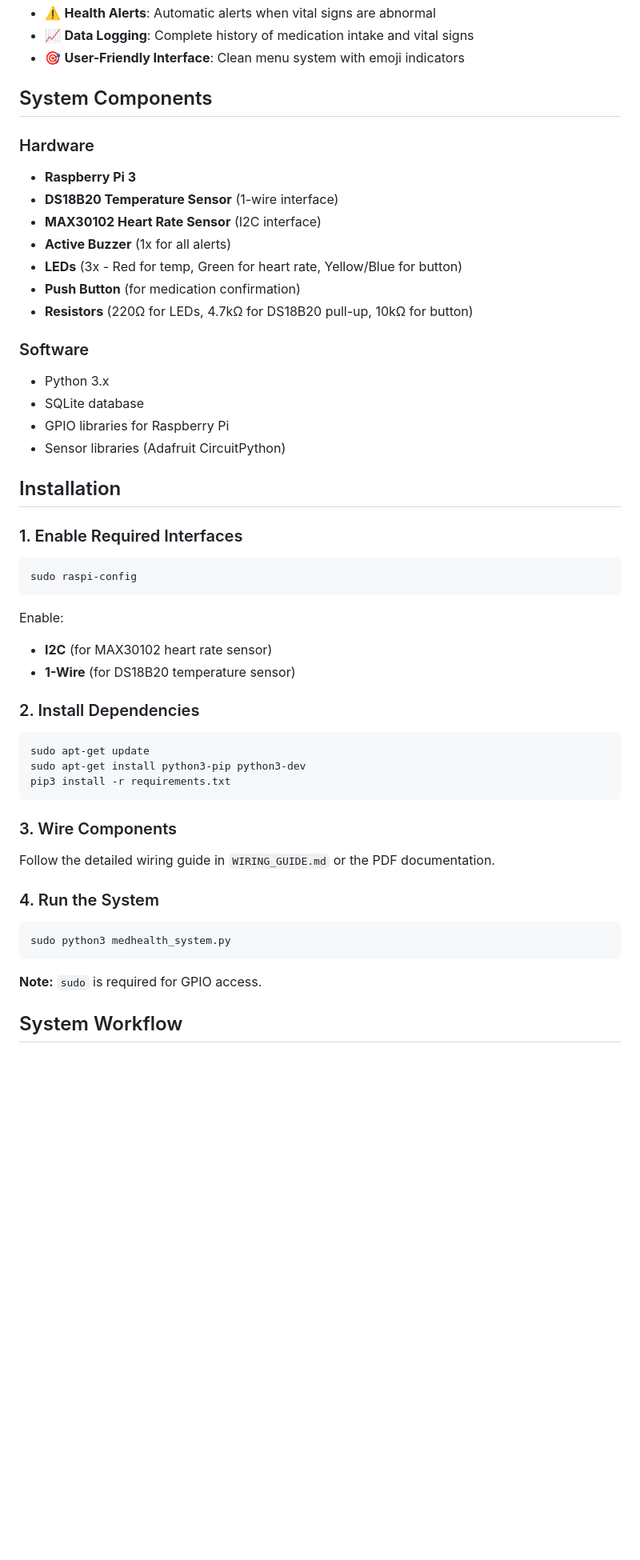
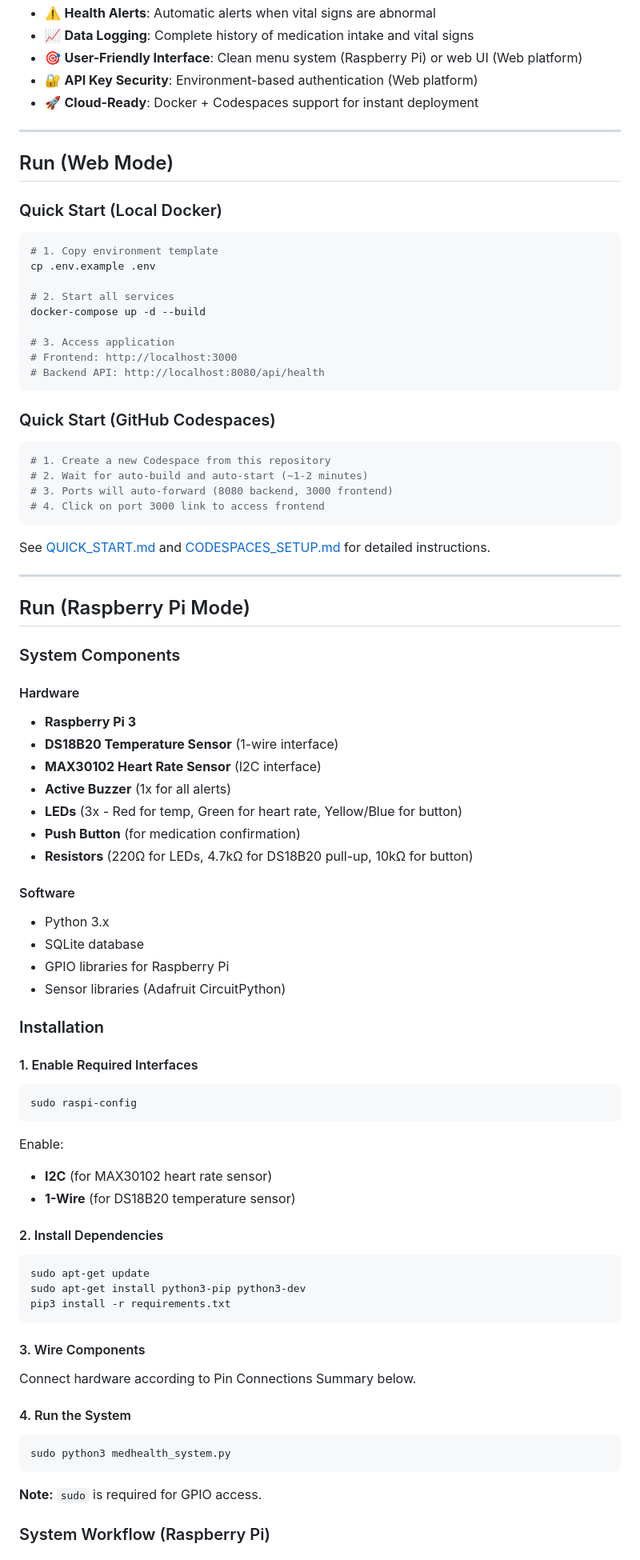
Before and after one commit to Ramis63/Smart-Medication-Adherence-Monitoring-System, a Markdown page: README.md, the part around one of its changes. Shown at 80% size. GitHub-like rendering; blank space fills up the shorter version.

````diff
--- a/README.md
+++ b/README.md
@@ -10,10 +75,45 @@ A Raspberry Pi 3-based system designed to help users maintain regular medication
 - ⚠️ **Health Alerts**: Automatic alerts when vital signs are abnormal
 - 📈 **Data Logging**: Complete history of medication intake and vital signs
-- 🎯 **User-Friendly Interface**: Clean menu system with emoji indicators
+- 🎯 **User-Friendly Interface**: Clean menu system (Raspberry Pi) or web UI (Web platform)
+- 🔐 **API Key Security**: Environment-based authentication (Web platform)
+- 🚀 **Cloud-Ready**: Docker + Codespaces support for instant deployment
 
-## System Components
+---
 
-### Hardware
+## Run (Web Mode)
+
+### Quick Start (Local Docker)
+
+```bash
+# 1. Copy environment template
+cp .env.example .env
+
+# 2. Start all services
+docker-compose up -d --build
+
+# 3. Access application
+# Frontend: http://localhost:3000
+# Backend API: http://localhost:8080/api/health
+```
+
+### Quick Start (GitHub Codespaces)
+
+```bash
+# 1. Create a new Codespace from this repository
+# 2. Wait for auto-build and auto-start (~1-2 minutes)
+# 3. Ports will auto-forward (8080 backend, 3000 frontend)
+# 4. Click on port 3000 link to access frontend
+```
+
+See [QUICK_START.md](QUICK_START.md) and [CODESPACES_SETUP.md](CODESPACES_SETUP.md) for detailed instructions.
+
+---
+
+## Run (Raspberry Pi Mode)
+
+### System Components
+
+#### Hardware
 - **Raspberry Pi 3**
 - **DS18B20 Temperature Sensor** (1-wire interface)
 - **MAX30102 Heart Rate Sensor** (I2C interface)
@@ -22,15 +122,15 @@ A Raspberry Pi 3-based system designed to help users maintain regular medication
 - **Push Button** (for medication confirmation)
 - **Resistors** (220Ω for LEDs, 4.7kΩ for DS18B20 pull-up, 10kΩ for button)
 
-### Software
+#### Software
 - Python 3.x
 - SQLite database
 - GPIO libraries for Raspberry Pi
 - Sensor libraries (Adafruit CircuitPython)
 
-## Installation
+### Installation
 
-### 1. Enable Required Interfaces
+#### 1. Enable Required Interfaces
 
 ```bash
 sudo raspi-config
@@ -40,7 +140,7 @@ Enable:
 - **I2C** (for MAX30102 heart rate sensor)
 - **1-Wire** (for DS18B20 temperature sensor)
 
-### 2. Install Dependencies
+#### 2. Install Dependencies
 
 ```bash
 sudo apt-get update
@@ -48,11 +148,11 @@ sudo apt-get install python3-pip python3-dev
 pip3 install -r requirements.txt
 ```
 
-### 3. Wire Components
+#### 3. Wire Components
 
-Follow the detailed wiring guide in `WIRING_GUIDE.md` or the PDF documentation.
+Connect hardware according to Pin Connections Summary below.
 
-### 4. Run the System
+#### 4. Run the System
 
 ```bash
 sudo python3 medhealth_system.py
@@ -60,5 +160,5 @@ sudo python3 medhealth_system.py
 
 **Note:** `sudo` is required for GPIO access.
 
-## System Workflow
+### System Workflow (Raspberry Pi)
 
````
Also changed, not shown: other parts of README.md (+127 -15 lines).
